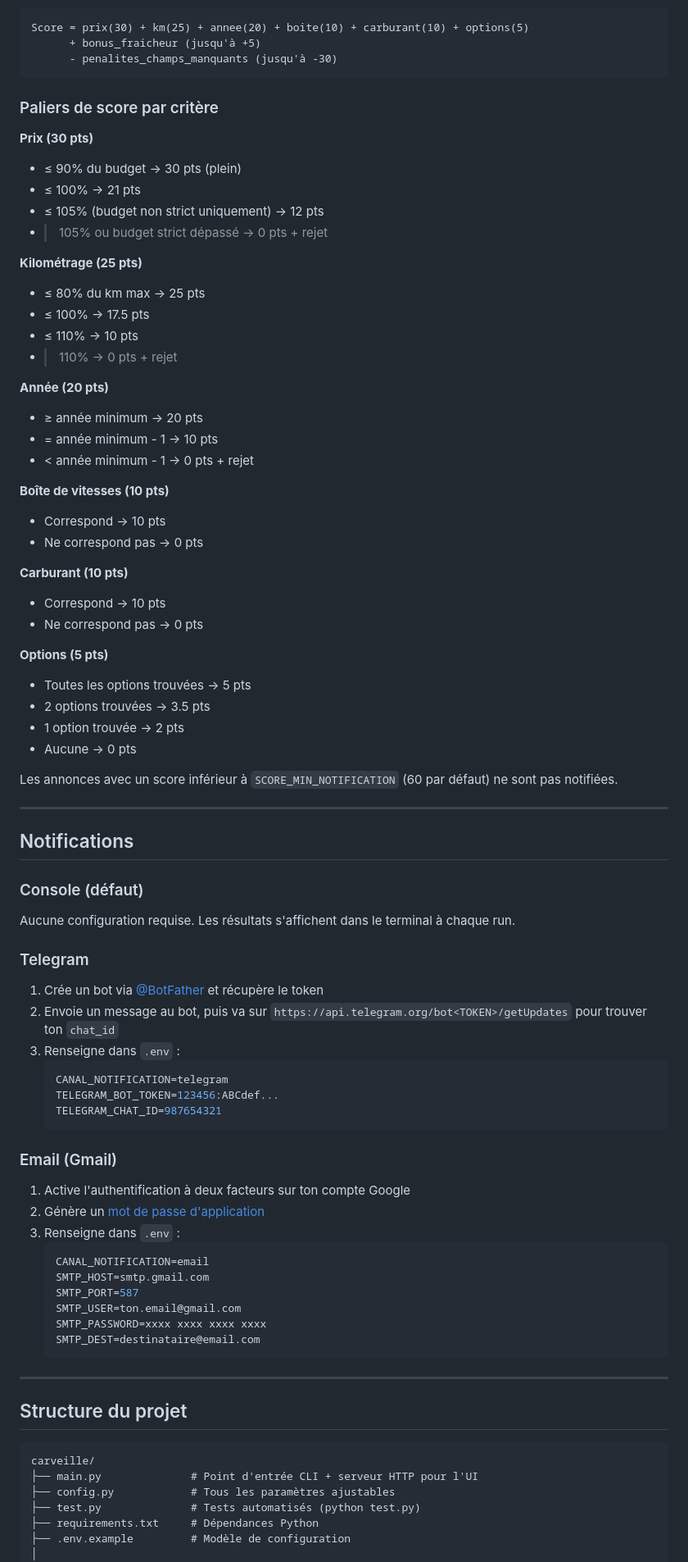
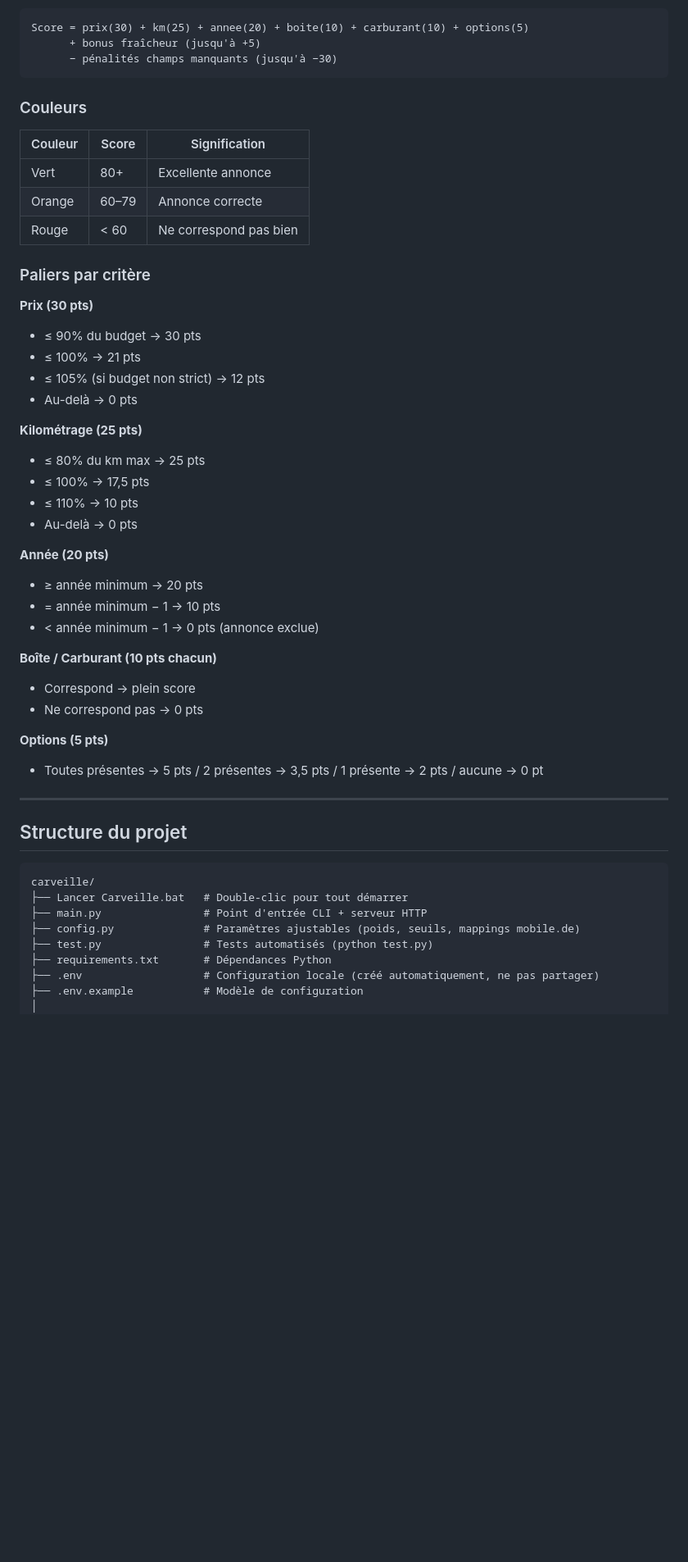
Before and after one commit to Mano515/carveille, a Markdown page: README.md, the part around one of its changes. Shown at 82% size. Drawn GitHub-style; blank space fills up the shorter version.

Commit message:
Mettre a jour le README
Co-Authored-By: Claude Sonnet 4.6 <noreply@anthropic.com>

````diff
--- a/README.md
+++ b/README.md
@@ -179,77 +149,43 @@ Chaque annonce reçoit un **score de 0 à 100** calculé ainsi :
 
 ```
 Score = prix(30) + km(25) + annee(20) + boite(10) + carburant(10) + options(5)
-      + bonus_fraicheur (jusqu'à +5)
-      - penalites_champs_manquants (jusqu'à -30)
+      + bonus fraîcheur (jusqu'à +5)
+      − pénalités champs manquants (jusqu'à −30)
 ```
 
-### Paliers de score par critère
+### Couleurs
+
+| Couleur | Score | Signification |
+|---|---|---|
+| Vert | 80+ | Excellente annonce |
+| Orange | 60–79 | Annonce correcte |
+| Rouge | < 60 | Ne correspond pas bien |
+
+### Paliers par critère
 
 **Prix (30 pts)**
-- ≤ 90% du budget → 30 pts (plein)
+- ≤ 90% du budget → 30 pts
 - ≤ 100% → 21 pts
-- ≤ 105% (budget non strict uniquement) → 12 pts
-- > 105% ou budget strict dépassé → 0 pts + rejet
+- ≤ 105% (si budget non strict) → 12 pts
+- Au-delà → 0 pts
 
 **Kilométrage (25 pts)**
 - ≤ 80% du km max → 25 pts
-- ≤ 100% → 17.5 pts
+- ≤ 100% → 17,5 pts
 - ≤ 110% → 10 pts
-- > 110% → 0 pts + rejet
+- Au-delà → 0 pts
 
 **Année (20 pts)**
 - ≥ année minimum → 20 pts
-- = année minimum - 1 → 10 pts
-- < année minimum - 1 → 0 pts + rejet
+- = année minimum − 1 → 10 pts
+- < année minimum − 1 → 0 pts (annonce exclue)
 
-**Boîte de vitesses (10 pts)**
-- Correspond → 10 pts
-- Ne correspond pas → 0 pts
-
-**Carburant (10 pts)**
-- Correspond → 10 pts
+**Boîte / Carburant (10 pts chacun)**
+- Correspond → plein score
 - Ne correspond pas → 0 pts
 
 **Options (5 pts)**
-- Toutes les options trouvées → 5 pts
-- 2 options trouvées → 3.5 pts
-- 1 option trouvée → 2 pts
-- Aucune → 0 pts
-
-Les annonces avec un score inférieur à `SCORE_MIN_NOTIFICATION` (60 par défaut) ne sont pas notifiées.
-
----
-
-## Notifications
-
-### Console (défaut)
-
-Aucune configuration requise. Les résultats s'affichent dans le terminal à chaque run.
-
-### Telegram
-
-1. Crée un bot via [@BotFather](https://t.me/BotFather) et récupère le token
-2. Envoie un message au bot, puis va sur `https://api.telegram.org/bot<TOKEN>/getUpdates` pour trouver ton `chat_id`
-3. Renseigne dans `.env` :
-   ```env
-   CANAL_NOTIFICATION=telegram
-   TELEGRAM_BOT_TOKEN=123456:ABCdef...
-   TELEGRAM_CHAT_ID=987654321
-   ```
-
-### Email (Gmail)
-
-1. Active l'authentification à deux facteurs sur ton compte Google
-2. Génère un [mot de passe d'application](https://myaccount.google.com/apppasswords)
-3. Renseigne dans `.env` :
-   ```env
-   CANAL_NOTIFICATION=email
-   SMTP_HOST=smtp.gmail.com
-   SMTP_PORT=587
-   SMTP_USER=ton.email@gmail.com
-   SMTP_PASSWORD=xxxx xxxx xxxx xxxx
-   SMTP_DEST=destinataire@email.com
-   ```
+- Toutes présentes → 5 pts / 2 présentes → 3,5 pts / 1 présente → 2 pts / aucune → 0 pt
 
 ---
 
@@ -257,10 +193,12 @@ Aucune configuration requise. Les résultats s'affichent dans le terminal à cha
 
 ```
 carveille/
-├── main.py              # Point d'entrée CLI + serveur HTTP pour l'UI
-├── config.py            # Tous les paramètres ajustables
-├── test.py              # Tests automatisés (python test.py)
-├── requirements.txt     # Dépendances Python
-├── .env.example         # Modèle de configuration
+├── Lancer Carveille.bat   # Double-clic pour tout démarrer
+├── main.py                # Point d'entrée CLI + serveur HTTP
+├── config.py              # Paramètres ajustables (poids, seuils, mappings mobile.de)
+├── test.py                # Tests automatisés (python test.py)
+├── requirements.txt       # Dépendances Python
+├── .env                   # Configuration locale (créé automatiquement, ne pas partager)
+├── .env.example           # Modèle de configuration
 │
 ├── src/
````
Also changed, not shown: other parts of README.md (+104 -134 lines).
